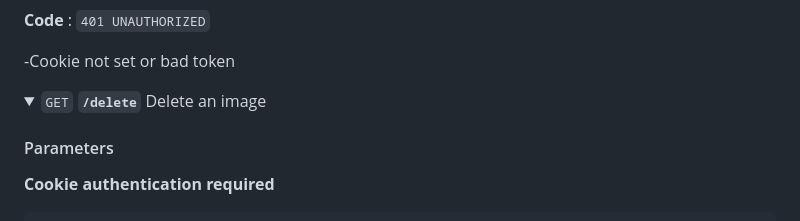
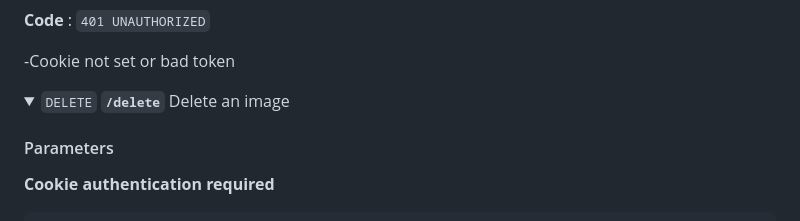
Before and after one commit to tannergarcia/CEN3031-Project, a Markdown page: Sprint2.md, the part around the change. Drawn GitHub-style; folded sections open.

Commit message:
Fix http GET to DELETE

```diff
--- a/Sprint2.md
+++ b/Sprint2.md
@@ -284,7 +284,7 @@ form enctype="multipart/form-data"
 </details>
 
 <details>
- <summary><code>GET</code> <code><b>/delete</b></code> Delete an image</summary>
+ <summary><code>DELETE</code> <code><b>/delete</b></code> Delete an image</summary>
 
 #### Parameters
 **Cookie authentication required**
```
